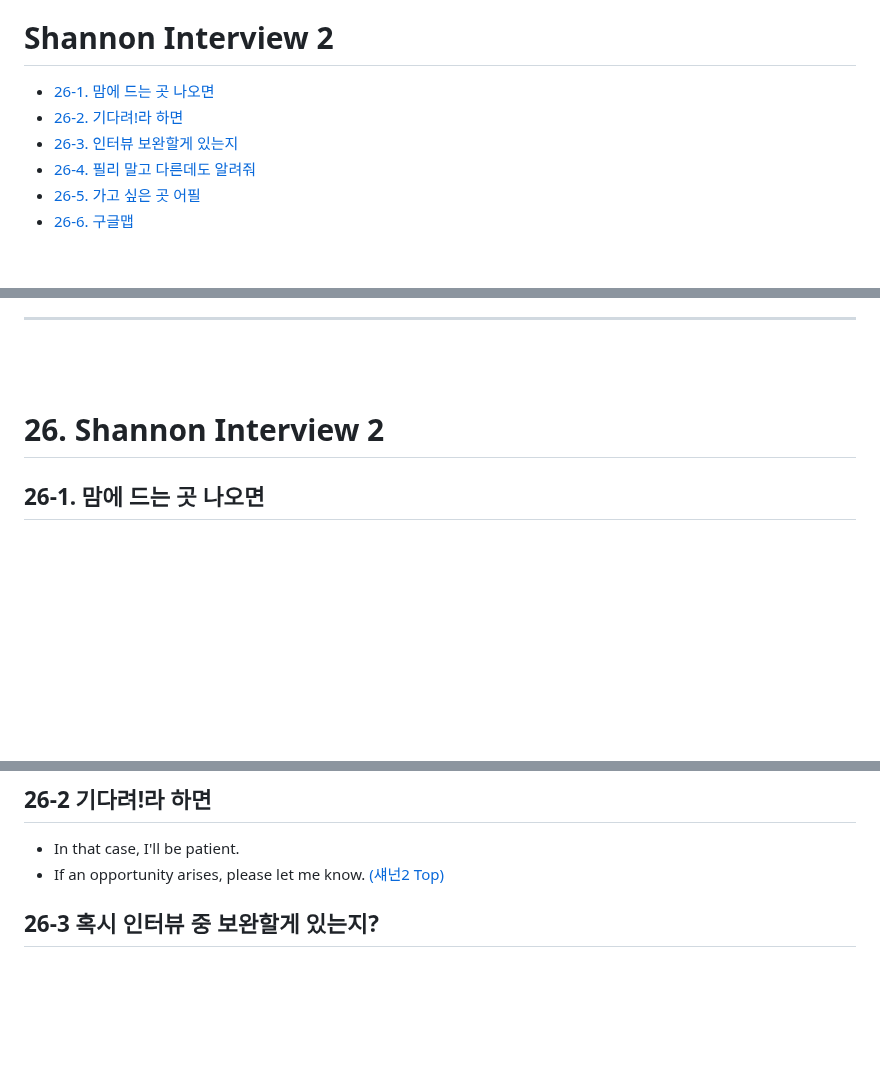
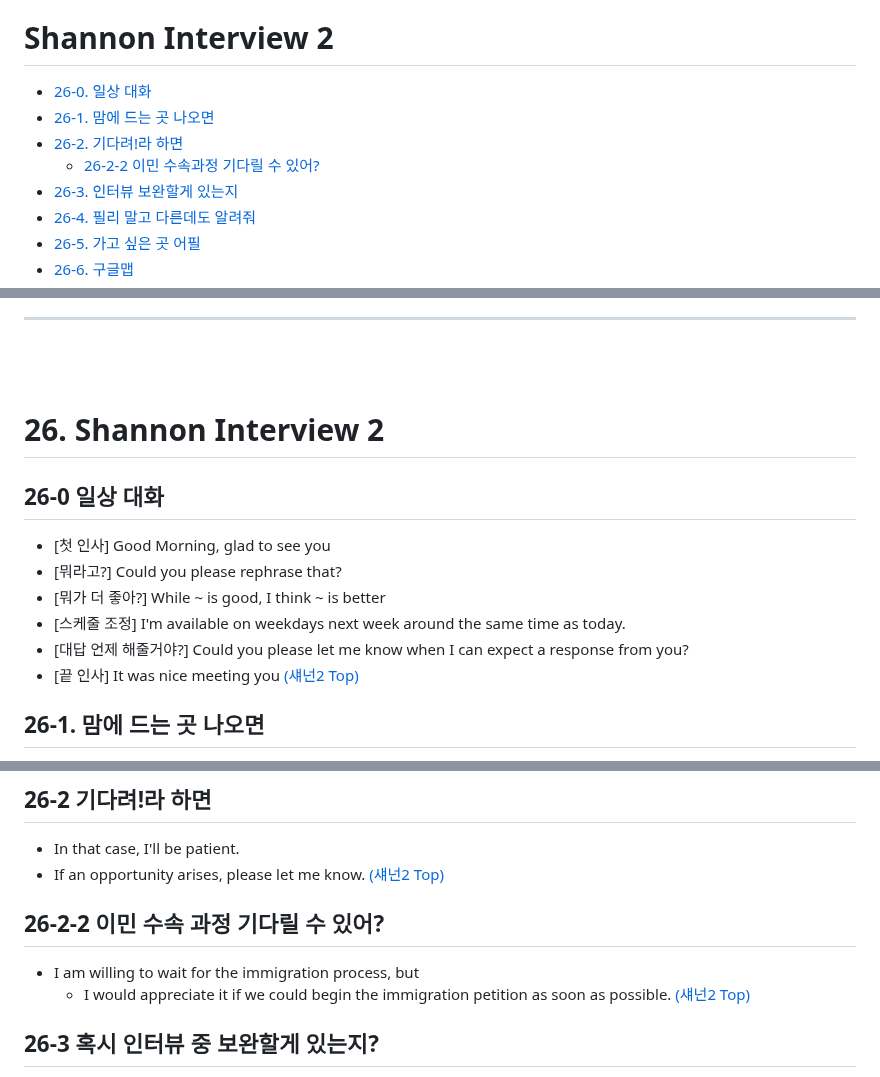
Before and after one commit to JoonHyeok-hozy-Kim/upenn_mcit, a Markdown page: ajiv_mk2.md, 3 parts joined by grey strips. Drawn GitHub-style; blank space fills up the shorter version.

Commit message:
240829 covered with galbook4 :

```diff
--- a/ajiv_mk2.md
+++ b/ajiv_mk2.md
@@ -49,8 +49,10 @@
   - [25. 연봉](#25-연봉)
 
 # Shannon Interview 2
+  - [26-0. 일상 대화](#26-0-일상-대화)
   - [26-1. 맘에 드는 곳 나오면](#26-1-맘에-드는-곳-나오면)
   - [26-2. 기다려!라 하면](#26-2-기다려라-하면)
+    - [26-2-2 이민 수속과정 기다릴 수 있어?](#26-2-2-이민-수속-과정-기다릴-수-있어)
   - [26-3. 인터뷰 보완할게 있는지](#26-3-혹시-인터뷰-중-보완할게-있는지)
   - [26-4. 필리 말고 다른데도 알려줘](#26-4-필리말고-다른데도-연결해줘)
   - [26-5. 가고 싶은 곳 어필](#26-5-가고-싶은-곳-어필)
@@ -613,6 +615,14 @@ for the regular and long-term treatment.
 <br><br>
 
 # 26. Shannon Interview 2
+## 26-0 일상 대화
+- [첫 인사] Good Morning, glad to see you
+- [뭐라고?] Could you please rephrase that?
+- [뭐가 더 좋아?] While ~ is good, I think ~ is better
+- [스케줄 조정] I'm available on weekdays next week around the same time as today.
+- [대답 언제 해줄거야?] Could you please let me know when I can expect a response from you?
+- [끝 인사] It was nice meeting you [(섀넌2 Top)](#shannon-interview-2)
+
 ## 26-1. 맘에 드는 곳 나오면
 - Awesome!
 - That’s a great news!
@@ -625,6 +635,10 @@ for the regular and long-term treatment.
 ## 26-2 기다려!라 하면
 - In that case, I'll be patient.
 - If an opportunity arises, please let me know. [(섀넌2 Top)](#shannon-interview-2)
+
+## 26-2-2 이민 수속 과정 기다릴 수 있어?
+- I am willing to wait for the immigration process, but
+  - I would appreciate it if we could begin the immigration petition as soon as possible. [(섀넌2 Top)](#shannon-interview-2)
 
 
 ## 26-3 혹시 인터뷰 중 보완할게 있는지?
```
